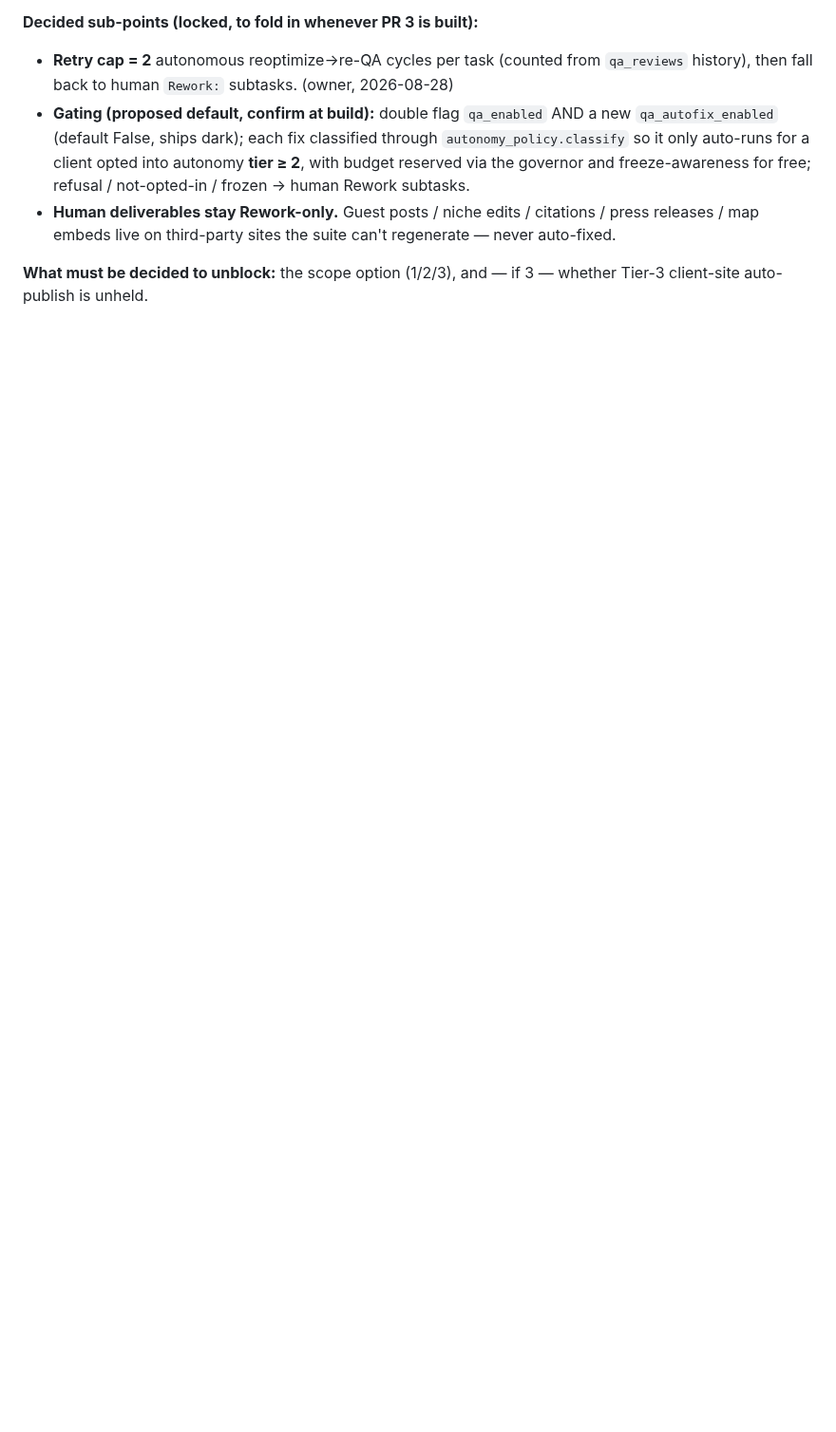
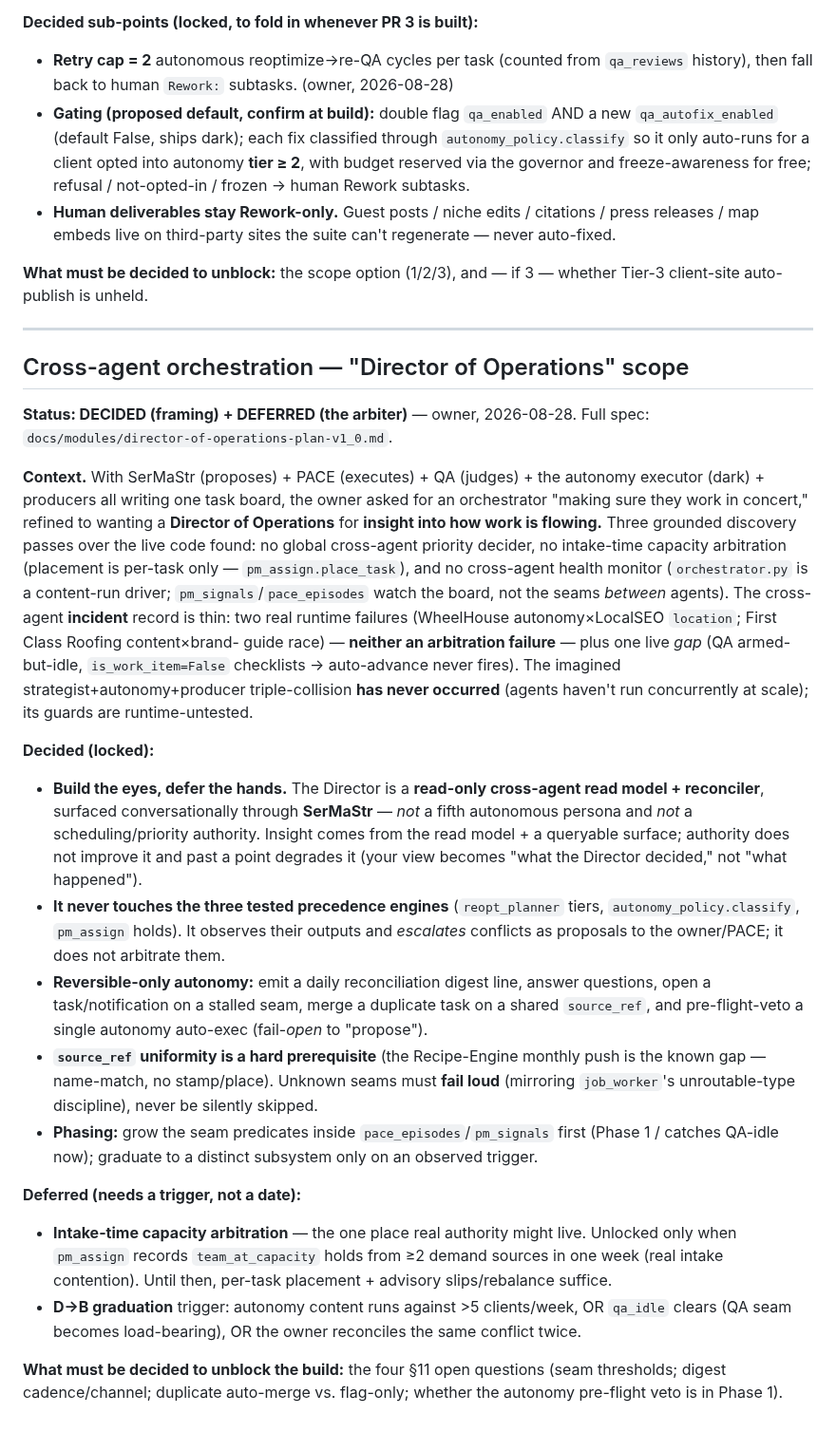
Before and after one commit to kssabraw/ar-tools, a Markdown page: decisions.md, the part around the change. Shown at 95% size. Rendered like a GitHub page; blank space fills up the shorter version.

```diff
--- a/decisions.md
+++ b/decisions.md
@@ -53,3 +53,53 @@ re-QA the result — no human in the loop. It would ride the autonomy rails that
 
 **What must be decided to unblock:** the scope option (1/2/3), and — if 3 — whether Tier-3
 client-site auto-publish is unheld.
+
+---
+
+## Cross-agent orchestration — "Director of Operations" scope
+
+**Status: DECIDED (framing) + DEFERRED (the arbiter)** — owner, 2026-08-28. Full spec:
+`docs/modules/director-of-operations-plan-v1_0.md`.
+
+**Context.** With SerMaStr (proposes) + PACE (executes) + QA (judges) + the autonomy
+executor (dark) + producers all writing one task board, the owner asked for an orchestrator
+"making sure they work in concert," refined to wanting a **Director of Operations** for
+**insight into how work is flowing.** Three grounded discovery passes over the live code
+found: no global cross-agent priority decider, no intake-time capacity arbitration
+(placement is per-task only — `pm_assign.place_task`), and no cross-agent health monitor
+(`orchestrator.py` is a content-run driver; `pm_signals`/`pace_episodes` watch the board,
+not the seams *between* agents). The cross-agent **incident** record is thin: two real
+runtime failures (WheelHouse autonomy×LocalSEO `location`; First Class Roofing content×brand-
+guide race) — **neither an arbitration failure** — plus one live *gap* (QA armed-but-idle,
+`is_work_item=False` checklists → auto-advance never fires). The imagined
+strategist+autonomy+producer triple-collision **has never occurred** (agents haven't run
+concurrently at scale); its guards are runtime-untested.
+
+**Decided (locked):**
+- **Build the eyes, defer the hands.** The Director is a **read-only cross-agent read model +
+  reconciler**, surfaced conversationally through **SerMaStr** — *not* a fifth autonomous
+  persona and *not* a scheduling/priority authority. Insight comes from the read model + a
+  queryable surface; authority does not improve it and past a point degrades it (your view
+  becomes "what the Director decided," not "what happened").
+- **It never touches the three tested precedence engines** (`reopt_planner` tiers,
+  `autonomy_policy.classify`, `pm_assign` holds). It observes their outputs and *escalates*
+  conflicts as proposals to the owner/PACE; it does not arbitrate them.
+- **Reversible-only autonomy:** emit a daily reconciliation digest line, answer questions,
+  open a task/notification on a stalled seam, merge a duplicate task on a shared `source_ref`,
+  and pre-flight-veto a single autonomy auto-exec (fail-*open* to "propose").
+- **`source_ref` uniformity is a hard prerequisite** (the Recipe-Engine monthly push is the
+  known gap — name-match, no stamp/place). Unknown seams must **fail loud** (mirroring
+  `job_worker`'s unroutable-type discipline), never be silently skipped.
+- **Phasing:** grow the seam predicates inside `pace_episodes`/`pm_signals` first (Phase 1 /
+  catches QA-idle now); graduate to a distinct subsystem only on an observed trigger.
+
+**Deferred (needs a trigger, not a date):**
+- **Intake-time capacity arbitration** — the one place real authority might live. Unlocked
+  only when `pm_assign` records `team_at_capacity` holds from ≥2 demand sources in one week
+  (real intake contention). Until then, per-task placement + advisory slips/rebalance suffice.
+- **D→B graduation** trigger: autonomy content runs against >5 clients/week, OR `qa_idle`
+  clears (QA seam becomes load-bearing), OR the owner reconciles the same conflict twice.
+
+**What must be decided to unblock the build:** the four §11 open questions (seam
+thresholds; digest cadence/channel; duplicate auto-merge vs. flag-only; whether the autonomy
+pre-flight veto is in Phase 1).
```
Also changed, not shown: docs/modules/director-of-operations-plan-v1_0.md (added, +316 -0 lines).
